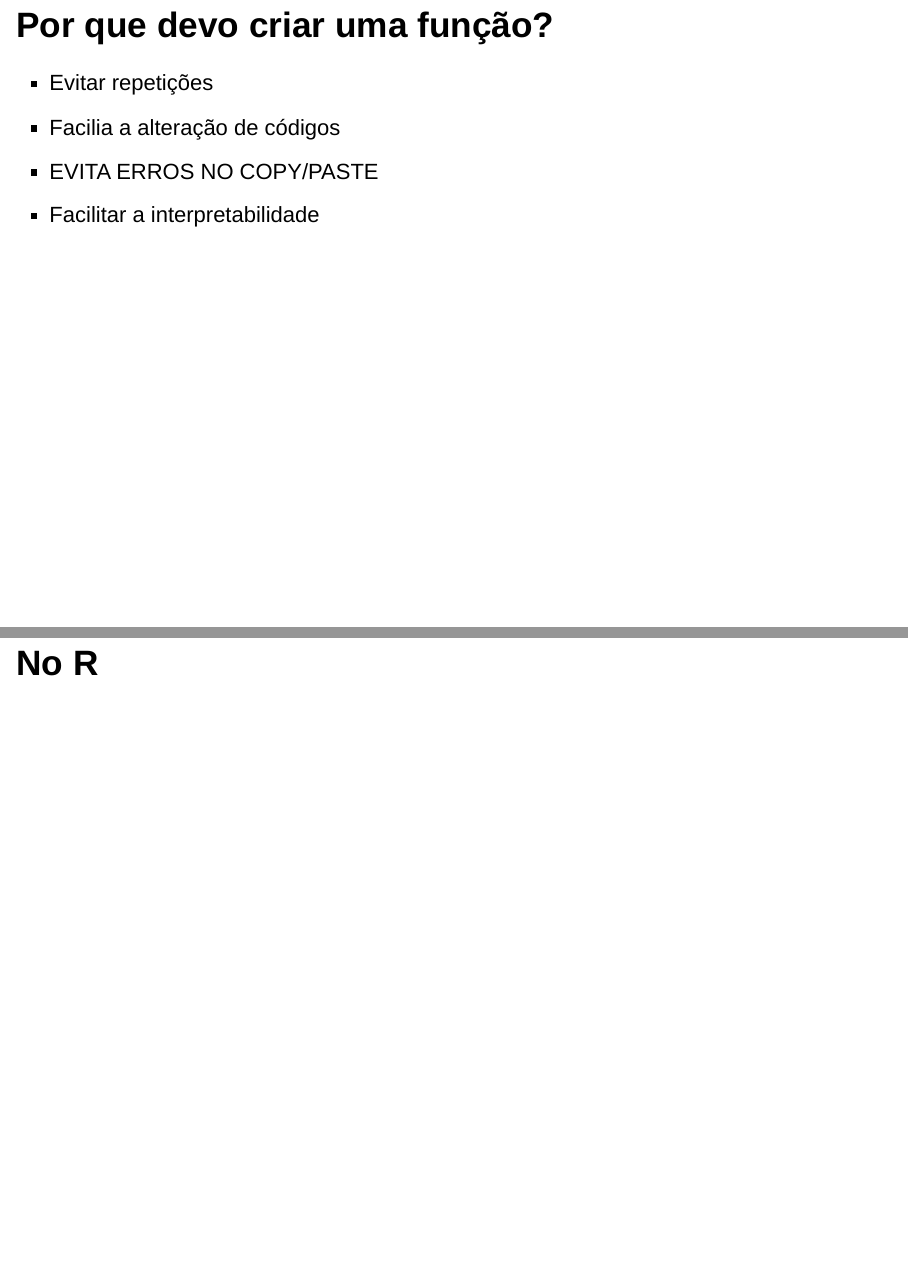
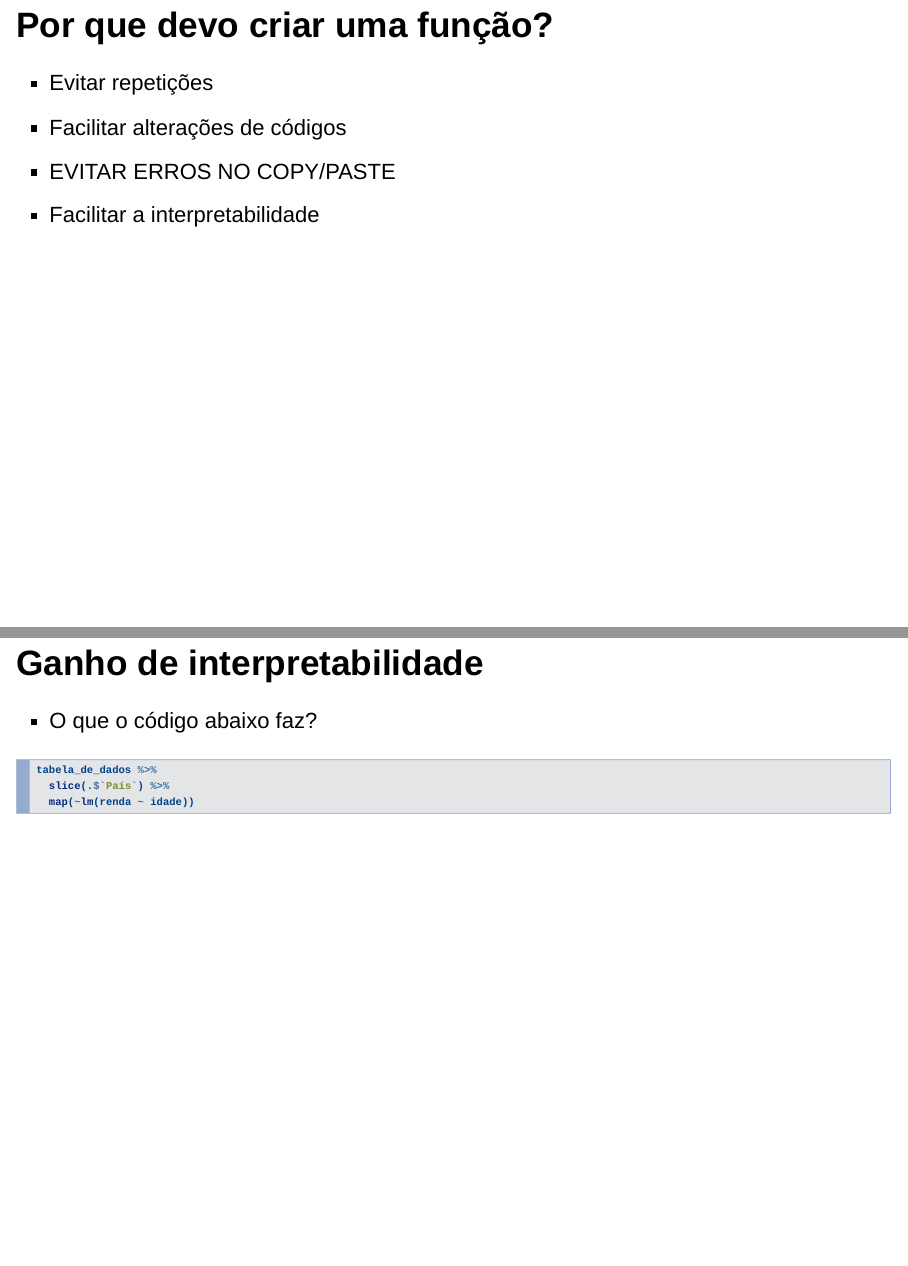
Before and after one commit to curso-r/slides2017, an R Markdown document (aula7/aula7_exposicao.Rmd): pages 3 and 7 of 7 before the commit and pages 3 and 7 of 8 after it, joined at a grey line. Rendered offline with R 4.5, knitr and Pandoc, with nearby package versions; drawn as Slidy slides in place of the format the file asks for.

Commit message:
arruma alguns typos

````diff
--- a/aula7/aula7_exposicao.Rmd
+++ b/aula7/aula7_exposicao.Rmd
@@ -21,8 +20,8 @@ knitr::opts_chunk$set(echo = FALSE)
 ## Por que devo criar uma função?
 
 > - Evitar repetições
-> - Facilia a alteração de códigos
-> - EVITA ERROS NO COPY/PASTE
+> - Facilitar alterações de códigos
+> - EVITAR ERROS NO COPY/PASTE
 > - Facilitar a interpretabilidade
 
 ## Ganho de interpretabilidade
@@ -77,4 +76,16 @@ funcional(
 >- Repete `f` em cada elemento de `x`
 >- Junta os pedaços depois
 
+## Ganho de interpretabilidade
+
+- O que o código abaixo faz?
+
+```{r, eval=F, echo=T}
+
+tabela_de_dados %>%
+  slice(.$`País`) %>%
+  map(~lm(renda ~ idade))
+
+```
+
 ## No R
````
Also changed, not shown: aula7/aula7_exposicao.Rmd (7 more changed lines).
